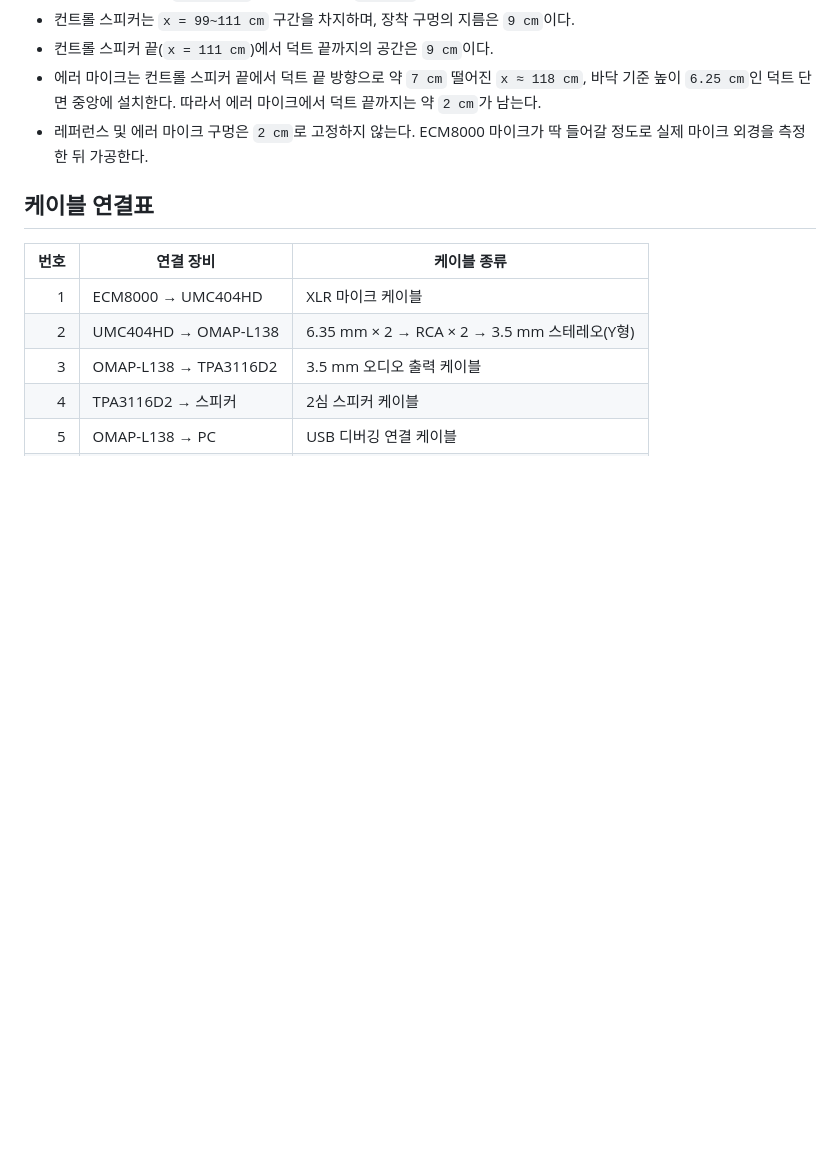
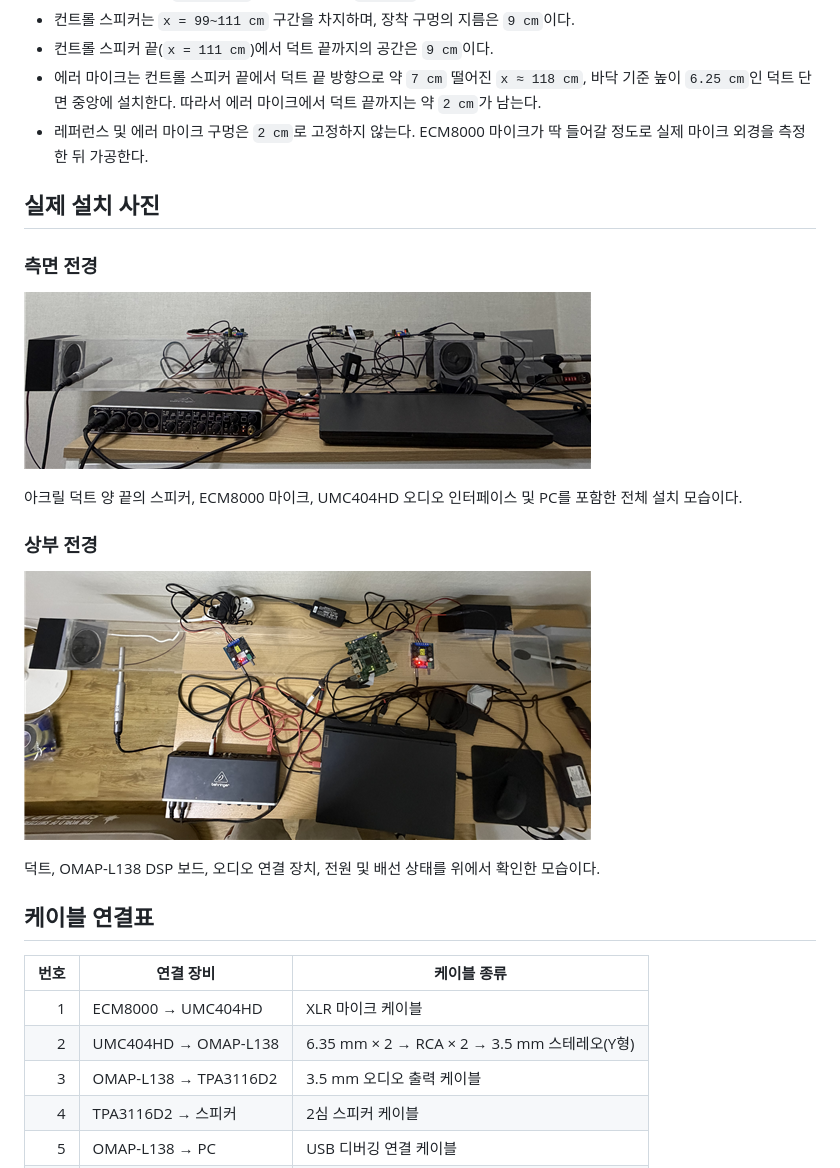
Before and after one commit to tokengeoji/SFANC, a Markdown page: docs/HARDWARE_SETUP.md, the part around the change. Rendered like a GitHub page; pictures changed too: docs/assets/duct-setup-side.png (added), docs/assets/duct-setup-top.png (added); blank space fills up the shorter version.

Commit message:
docs: add photos of physical duct setup

```diff
--- a/docs/HARDWARE_SETUP.md
+++ b/docs/HARDWARE_SETUP.md
@@ -48,10 +48,25 @@ OMAP-L138의 UART 필터 선택 통신에 사용한다.
 - 컨트롤 스피커 끝(`x = 111 cm`)에서 덕트 끝까지의 공간은 `9 cm`이다.
 - 에러 마이크는 컨트롤 스피커 끝에서 덕트 끝 방향으로 약 `7 cm` 떨어진
   `x ≈ 118 cm`, 바닥 기준 높이 `6.25 cm`인 덕트 단면 중앙에 설치한다.
-  따라서 에러 마이크에서
-  덕트 끝까지는 약 `2 cm`가 남는다.
+  따라서 에러 마이크에서 덕트 끝까지는 약 `2 cm`가 남는다.
 - 레퍼런스 및 에러 마이크 구멍은 `2 cm`로 고정하지 않는다. ECM8000
   마이크가 딱 들어갈 정도로 실제 마이크 외경을 측정한 뒤 가공한다.
+
+## 실제 설치 사진
+
+### 측면 전경
+
+![아크릴 덕트와 SFANC 장비 측면 설치 전경](assets/duct-setup-side.png)
+
+아크릴 덕트 양 끝의 스피커, ECM8000 마이크, UMC404HD 오디오
+인터페이스 및 PC를 포함한 전체 설치 모습이다.
+
+### 상부 전경
+
+![아크릴 덕트와 SFANC 장비 상부 설치 전경](assets/duct-setup-top.png)
+
+덕트, OMAP-L138 DSP 보드, 오디오 연결 장치, 전원 및 배선 상태를 위에서
+확인한 모습이다.
 
 ## 케이블 연결표
 
```
